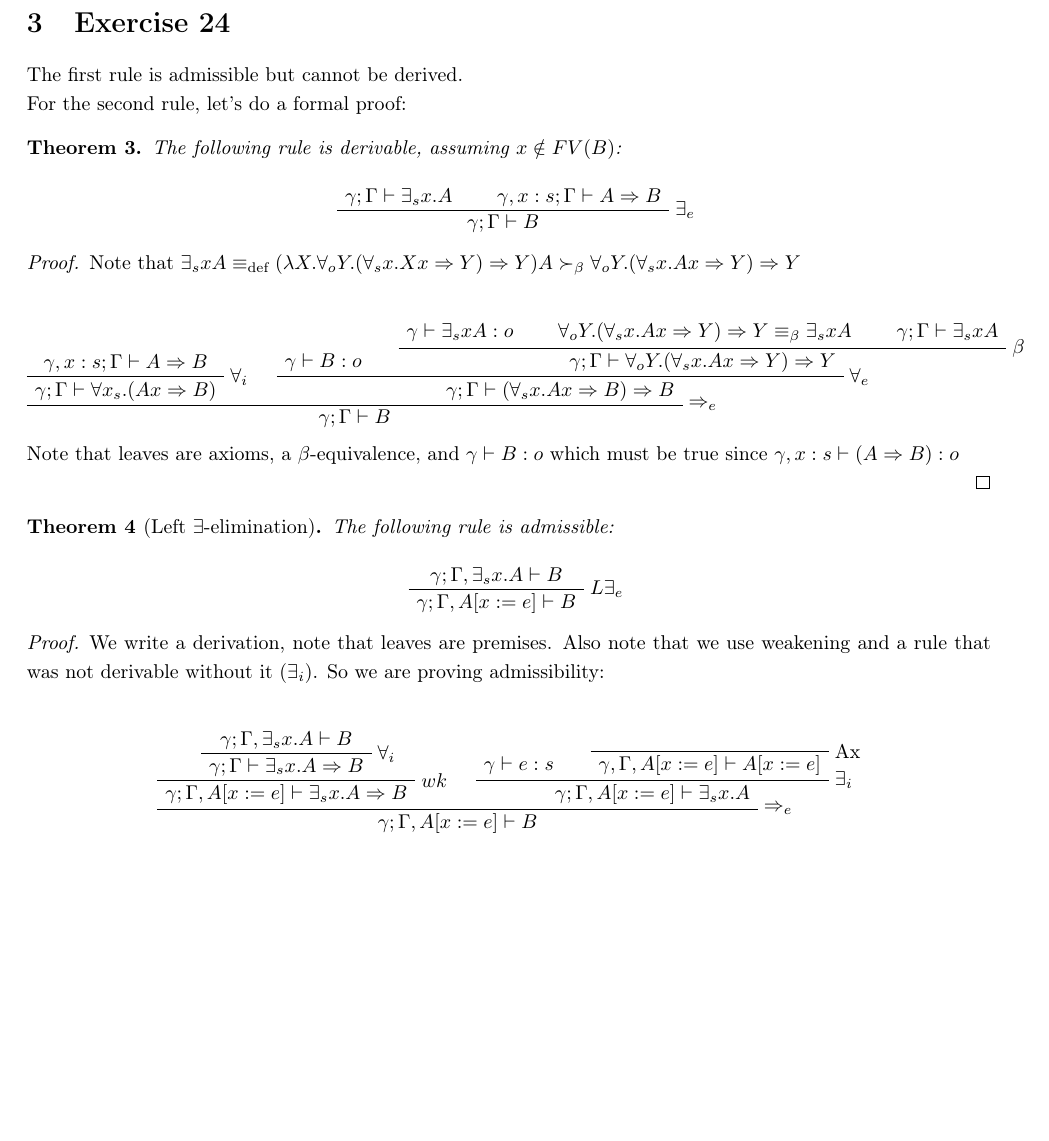
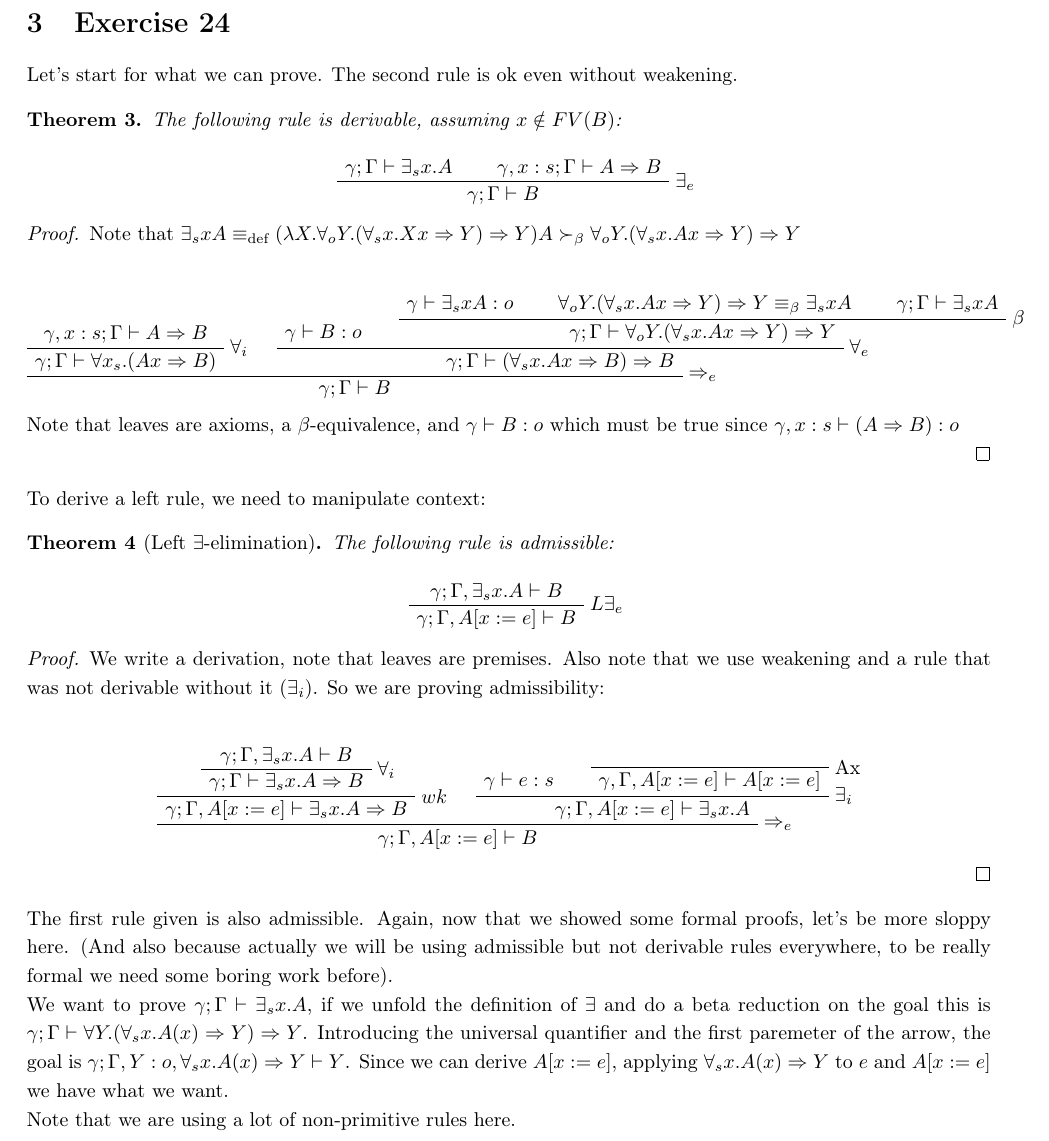
Before and after one commit to jota191/tt2017, a LaTeX problem sheet (exercises/main.tex, which reads exercises/ej24.tex): part of page 11 of 17, cut so that both start at the same text, the shorter picture padded with empty space. Compiled offline with pdfLaTeX.

Commit message:
ej 24 finished!

```diff
--- a/exercises/ej24.tex
+++ b/exercises/ej24.tex
@@ -1,10 +1,7 @@
 \section{Exercise 24}
 
-The first rule is admissible but cannot be derived.
-
-
-For the second rule, let's do a formal proof:
-
+Let's start for what we can prove.
+The second rule is ok even without weakening.
 
 \begin{theorem}
 
@@ -69,9 +66,9 @@ $ \gamma, x:s \vdash (A \Rightarrow B) : o$
 \end{proof}
 
 
+To derive a left rule, we need to manipulate context:
 
 \begin{theorem}[Left $\exists$-elimination]
-
 
   The following rule is admissible:
 
@@ -108,5 +105,22 @@ $ \gamma, x:s \vdash (A \Rightarrow B) : o$
     \BinaryInfC{$\gamma;\Gamma, A[x:=e] \vdash B$}
   \end{prooftree}
 
+\end{proof}
 
-\end{proof}
+The first rule given is also admissible. Again, now that we showed some formal
+proofs, let's be more sloppy here.
+(And also because actually we will be using
+admissible but not derivable rules everywhere, to be really formal we need
+some boring work before).
+
+We want to prove $\gamma; \Gamma \vdash \exists_s x . A$, if we unfold the
+definition of $\exists$ and do a beta reduction on the goal this is
+$\gamma; \Gamma \vdash
+\forall Y. (\forall_s x. A(x) \Rightarrow Y) \Rightarrow Y $.
+Introducing the universal quantifier and the first paremeter of the arrow,
+the goal is
+$\gamma; \Gamma, Y:o, \forall_s x. A(x) \Rightarrow Y \vdash Y $.
+Since we can derive $A[x:=e]$, applying
+$\forall_s x. A(x) \Rightarrow Y$ to $e$ and $A[x:=e]$ we have what we want.
+
+Note that we are using a lot of non-primitive rules here.
```
